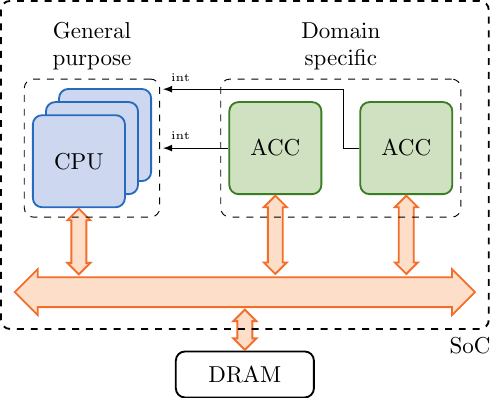
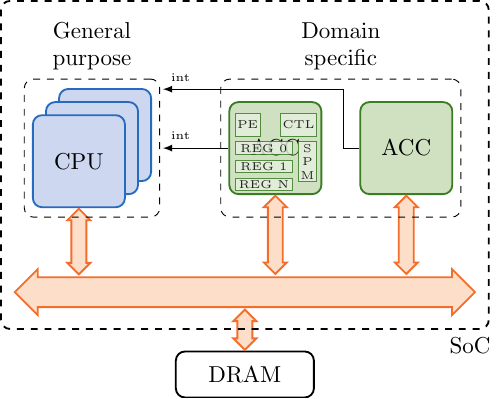
Before and after one commit to brunosmmm/neu-ece-hwsec19-proj, a LaTeX figure (reports/media/loosely_acc.tex): the whole page. Compiled offline with pdfLaTeX.

Commit message:
add accelerator internals

```diff
--- a/reports/media/loosely_acc.tex
+++ b/reports/media/loosely_acc.tex
@@ -11,6 +11,8 @@
   \tikzstyle{hwacc}=[PE, draw=OliveGreen, fill=OliveGreen!20]
   \tikzstyle{bus}=[double arrow, draw=Orange, fill=Orange!20, thick,
   minimum width=20pt, double arrow head extend=2pt]
+  \tikzstyle{accint}=[draw=OliveGreen, fill=OliveGreen!10, outer sep=1pt, inner sep=1pt,
+  node distance=0.5pt, opacity=0.85]
 
   \begin{scope}[name=soc, local bounding box=socbb]
   \node (core2) at (0.4,0.4) [core] {};
@@ -18,6 +20,18 @@
   \node (core0) at (0,0) [core] {CPU};
 
   \node (hwacc1) at (3,0.2) [hwacc] {ACC};
+  \begin{scope}[name=completeacc, local bounding box=accbb, shift={(3, 0.2)}]
+    \node (reg0) [accint, minimum width=25pt, xshift=-5pt, minimum height=5pt, font=\tiny] {REG 0};
+    \node (reg1) [accint, minimum width=25pt, minimum height=5pt, below=of reg0, font=\tiny] {REG 1};
+    \node (reg2) [accint, minimum width=25pt, minimum height=5pt, below=of reg1, font=\tiny] {REG N};
+    \node (spm) [accint, minimum height=15pt, minimum width=5pt, align=center,
+    right=of reg0.north east, font=\tiny, anchor=north west] {S\\P\\M};
+    \node (accpe) [accint, minimum width=10pt, minimum height=10pt, above=of reg0.north west,
+    anchor=south west, font=\tiny] {PE};
+    \node (accctl) [accint, minimum width=10pt, minimum height=10pt, above=of spm.north east,
+    anchor=south east, font=\tiny] {CTL};
+  \end{scope}
+
   \node (hwacc2) at (5,0.2) [hwacc] {ACC};
 
   \node (mainbus) at (-1, -2) [bus, anchor=west, minimum height=200pt] {};
```
